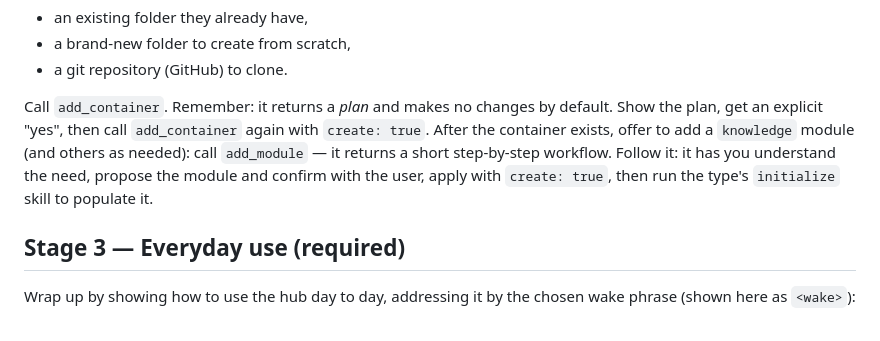
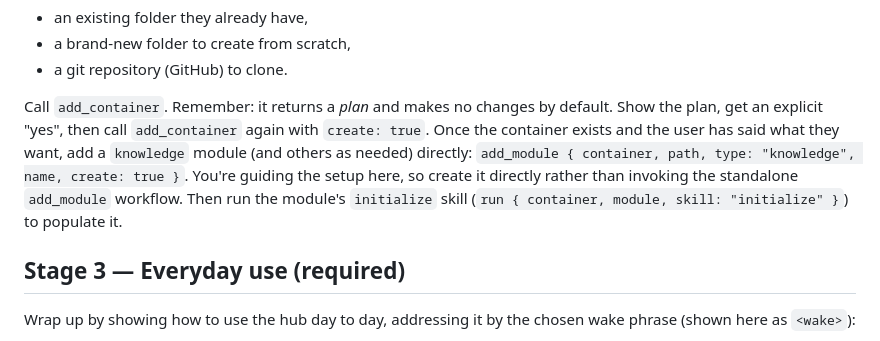
Before and after one commit to dryotta/open-knowledge-hub, a Markdown page: resources/prompts/onboard.md, the part around the change. GitHub-like rendering.

Commit message:
fix(onboard): create the knowledge module directly, not via the add_module workflow
Onboard already gathers and confirms the module in its own conversation, so it should call add_module with create:true rather than routing through the standalone workflow (which re-asks for confirmation). Restores the cold-start eval.

Co-authored-by: Copilot <223556219+Copilot@users.noreply.github.com>

```diff
--- a/resources/prompts/onboard.md
+++ b/resources/prompts/onboard.md
@@ -49,10 +49,12 @@ Then offer to set up their first container. Ask which they want:
 
 Call `add_container`. Remember: it returns a *plan* and makes no changes by default.
 Show the plan, get an explicit "yes", then call `add_container` again with
-`create: true`. After the container exists, offer to add a `knowledge` module (and
-others as needed): call `add_module` — it returns a short step-by-step workflow.
-Follow it: it has you understand the need, propose the module and confirm with the
-user, apply with `create: true`, then run the type's `initialize` skill to populate it.
+`create: true`. Once the container exists and the user has said what they want, add a
+`knowledge` module (and others as needed) directly:
+`add_module { container, path, type: "knowledge", name, create: true }`. You're guiding
+the setup here, so create it directly rather than invoking the standalone `add_module`
+workflow. Then run the module's `initialize` skill
+(`run { container, module, skill: "initialize" }`) to populate it.
 
 ## Stage 3 — Everyday use (required)
 
```
